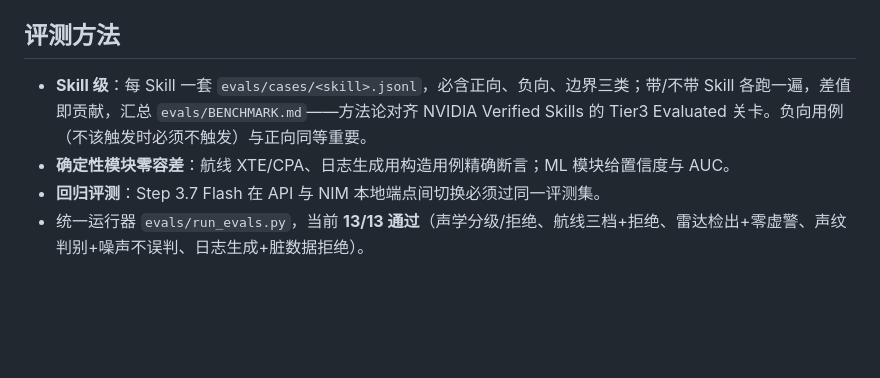
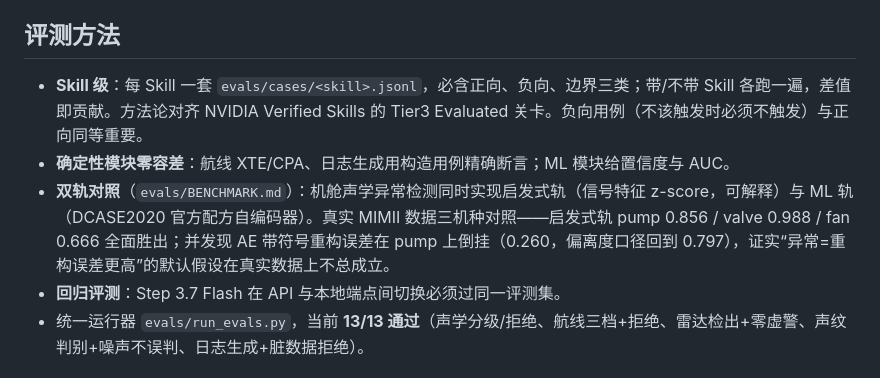
Before and after one commit to G1en-114/shipmind, a Markdown page: README.md, the part around the change. GitHub-like rendering; blank space fills up the shorter version.

```diff
--- a/README.md
+++ b/README.md
@@ -96,9 +96,10 @@
 
 ## 评测方法
 
-- **Skill 级**：每 Skill 一套 `evals/cases/<skill>.jsonl`，必含正向、负向、边界三类；带/不带 Skill 各跑一遍，差值即贡献，汇总 `evals/BENCHMARK.md`——方法论对齐 NVIDIA Verified Skills 的 Tier3 Evaluated 关卡。负向用例（不该触发时必须不触发）与正向同等重要。
+- **Skill 级**：每 Skill 一套 `evals/cases/<skill>.jsonl`，必含正向、负向、边界三类；带/不带 Skill 各跑一遍，差值即贡献。方法论对齐 NVIDIA Verified Skills 的 Tier3 Evaluated 关卡。负向用例（不该触发时必须不触发）与正向同等重要。
 - **确定性模块零容差**：航线 XTE/CPA、日志生成用构造用例精确断言；ML 模块给置信度与 AUC。
-- **回归评测**：Step 3.7 Flash 在 API 与 NIM 本地端点间切换必须过同一评测集。
+- **双轨对照**（`evals/BENCHMARK.md`）：机舱声学异常检测同时实现启发式轨（信号特征 z-score，可解释）与 ML 轨（DCASE2020 官方配方自编码器）。真实 MIMII 数据三机种对照——启发式轨 pump 0.856 / valve 0.988 / fan 0.666 全面胜出；并发现 AE 带符号重构误差在 pump 上倒挂（0.260，偏离度口径回到 0.797），证实“异常=重构误差更高”的默认假设在真实数据上不总成立。
+- **回归评测**：Step 3.7 Flash 在 API 与本地端点间切换必须过同一评测集。
 - 统一运行器 `evals/run_evals.py`，当前 **13/13 通过**（声学分级/拒绝、航线三档+拒绝、雷达检出+零虚警、声纹判别+噪声不误判、日志生成+脏数据拒绝）。
 
 ## 技术栈说明
```
Also changed, not shown: evals/BENCHMARK.md (added, +42 -0 lines).
